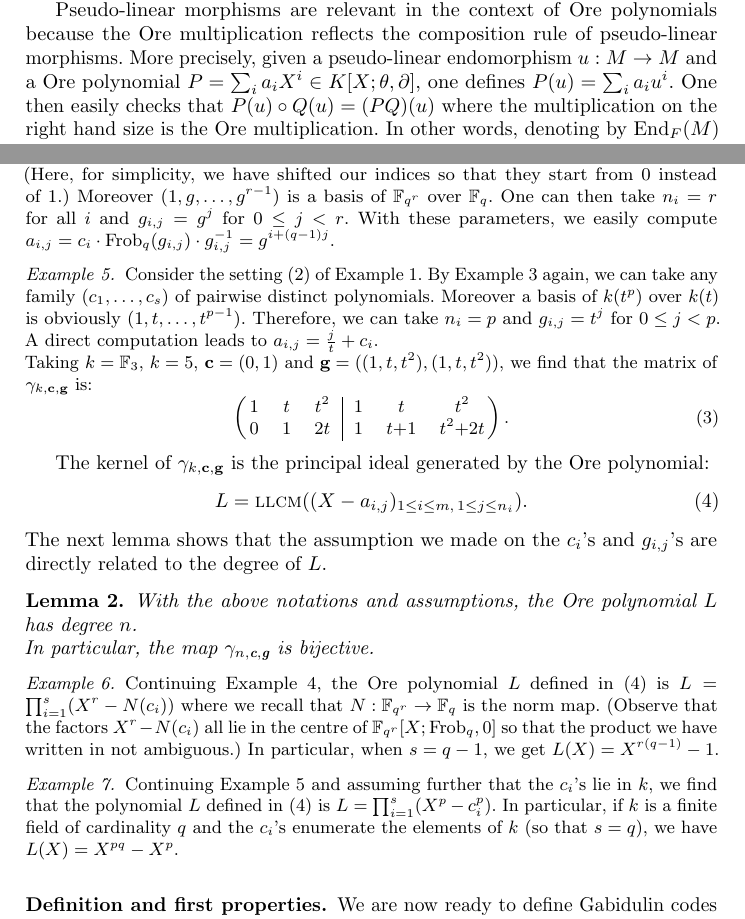
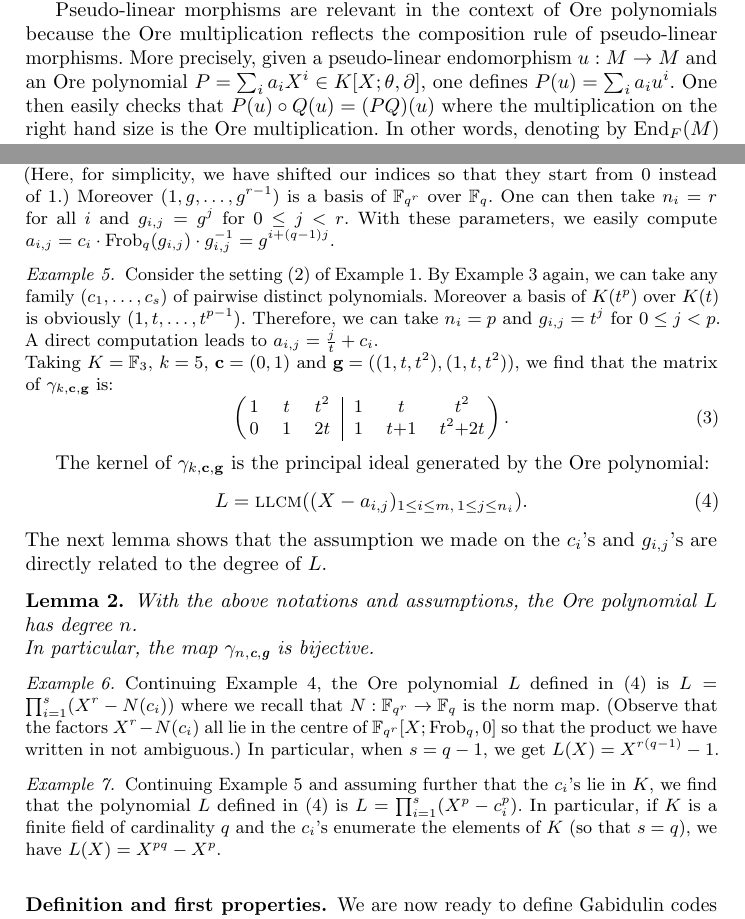
Before and after one commit to xcaruso/gabidulin, a LaTeX paper (gabidulin-wcc.tex): two parts of pages 4 and 6 of 9, joined at a grey line, cut so that both start at the same text. Compiled offline with pdfLaTeX.

Commit message:
Corrections (exemple 5 et 7 : le corps était noté k miniscule, ce qui pouvait se confondre avec le k de borne des dégrés).

```diff
--- a/gabidulin-wcc.tex
+++ b/gabidulin-wcc.tex
@@ -297,7 +297,7 @@ $F$-linear (where $F$ is defined at the beginning of this section).
 Pseudo-linear morphisms are relevant in the context of Ore polynomials
 because the Ore multiplication reflects the composition rule of
 pseudo-linear morphisms. More precisely, given a pseudo-linear
-endomorphism $u : M \to M$ and a Ore polynomial $P = \sum_i a_i X^i \in
+endomorphism $u : M \to M$ and an Ore polynomial $P = \sum_i a_i X^i \in
 K[X;\theta,\partial]$, one defines $P(u) = \sum_i a_i u^i$. One then
 easily checks that $P(u) \circ Q(u) = (PQ)(u)$ where the multiplication
 on the right hand size is the Ore multiplication. In other words,
@@ -476,13 +476,13 @@ easily compute $a_{i,j} = c_i \cdot \Frob_q(g_{i,j}) \cdot g_{i,j}^{-1}
 \label{ex:aij2}
 Consider the setting~(2) of Example~\ref{ex:Ore}.
 By Example~\ref{ex:equiv} again, we can take any family $(c_1, \ldots,
-c_s)$ of pairwise distinct polynomials. Moreover a basis of $k(t^p)$
-over $k(t)$ is obviously $(1, t, \ldots, t^{p-1})$. Therefore, we can
+c_s)$ of pairwise distinct polynomials. Moreover a basis of $K(t^p)$
+over $K(t)$ is obviously $(1, t, \ldots, t^{p-1})$. Therefore, we can
 take $n_i = p$ and $g_{i,j} = t^j$ for $0 \leq j < p$. A direct
 computation leads to $a_{i,j} = \frac j t + c_i$.
 
 \noindent
-Taking $k = \FF_3$, $k = 5$, $\bc = (0,1)$ and $\bg =
+Taking $K = \FF_3$, $k = 5$, $\bc = (0,1)$ and $\bg =
 ((1,t,t^2),(1,t,t^2))$, we find that the matrix of
 $\gamma_{k,\bc,\bg}$ is:
 \begin{equation}
@@ -535,10 +535,10 @@ In particular, when $s = q-1$, we get $L(X) = X^{r(q-1)} - 1$.
 \begin{example}
 \label{ex:L}
 Continuing Example~\ref{ex:aij2} and assuming further that the
-$c_i$'s lie in $k$, we find that the polynomial $L$ defined in
+$c_i$'s lie in $K$, we find that the polynomial $L$ defined in
 \eqref{eq:defL} is $L = \prod_{i=1}^s (X^p - c_i^p)$.
-In particular, if $k$ is a finite field of cardinality $q$ and
-the $c_i$'s enumerate the elements of $k$ (so that $s=q$), we
+In particular, if $K$ is a finite field of cardinality $q$ and
+the $c_i$'s enumerate the elements of $K$ (so that $s=q$), we
 have $L(X) = X^{pq} - X^p$.
 \end{example}}
 
```
